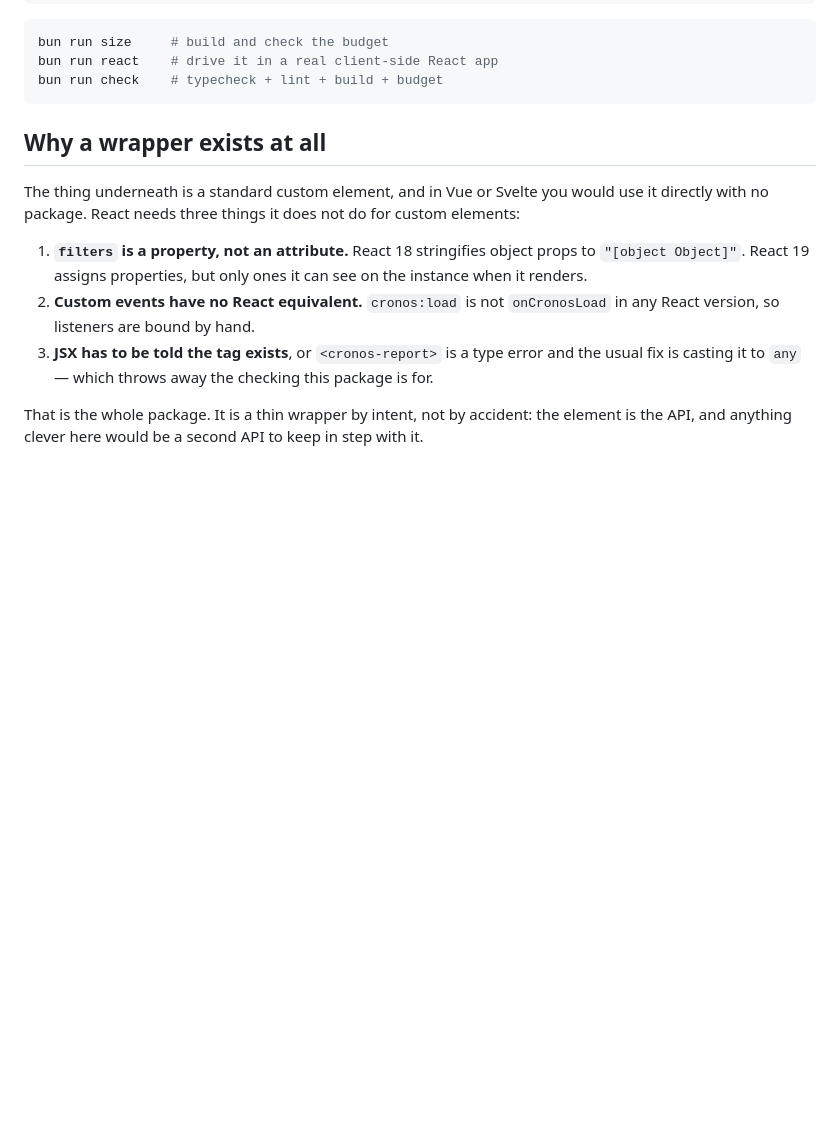
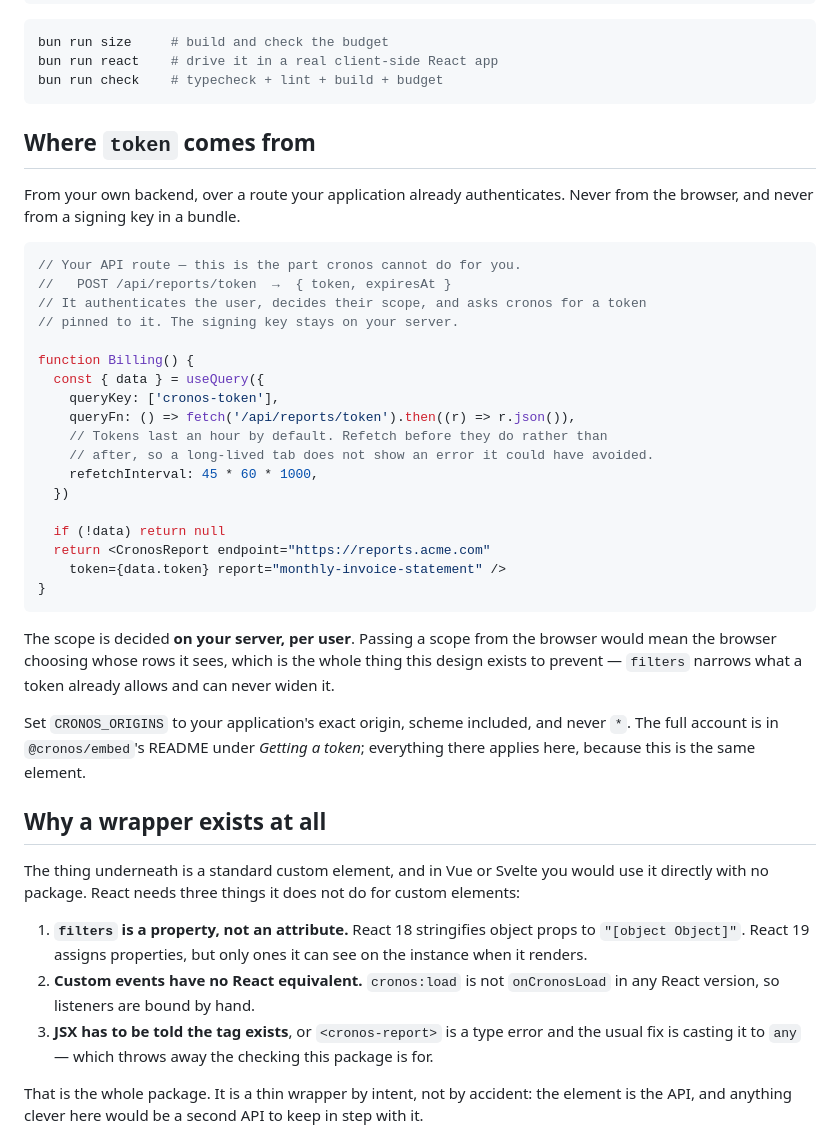
Before and after one commit to gsoultan/cronos, a Markdown page: packages/react/README.md, the part around the change. GitHub-like rendering; blank space fills up the shorter version.

````diff
--- a/packages/react/README.md
+++ b/packages/react/README.md
@@ -25,6 +25,41 @@ bun run size     # build and check the budget
 bun run react    # drive it in a real client-side React app
 bun run check    # typecheck + lint + build + budget
 ```
+
+## Where `token` comes from
+
+From your own backend, over a route your application already authenticates.
+Never from the browser, and never from a signing key in a bundle.
+
+```tsx
+// Your API route — this is the part cronos cannot do for you.
+//   POST /api/reports/token  →  { token, expiresAt }
+// It authenticates the user, decides their scope, and asks cronos for a token
+// pinned to it. The signing key stays on your server.
+
+function Billing() {
+  const { data } = useQuery({
+    queryKey: ['cronos-token'],
+    queryFn: () => fetch('/api/reports/token').then((r) => r.json()),
+    // Tokens last an hour by default. Refetch before they do rather than
+    // after, so a long-lived tab does not show an error it could have avoided.
+    refetchInterval: 45 * 60 * 1000,
+  })
+
+  if (!data) return null
+  return <CronosReport endpoint="https://reports.acme.com"
+    token={data.token} report="monthly-invoice-statement" />
+}
+```
+
+The scope is decided **on your server, per user**. Passing a scope from the
+browser would mean the browser choosing whose rows it sees, which is the whole
+thing this design exists to prevent — `filters` narrows what a token already
+allows and can never widen it.
+
+Set `CRONOS_ORIGINS` to your application's exact origin, scheme included, and
+never `*`. The full account is in `@cronos/embed`'s README under *Getting a
+token*; everything there applies here, because this is the same element.
 
 ## Why a wrapper exists at all
 
````
Also changed, not shown: packages/embed/README.md (+45 -1 lines).
